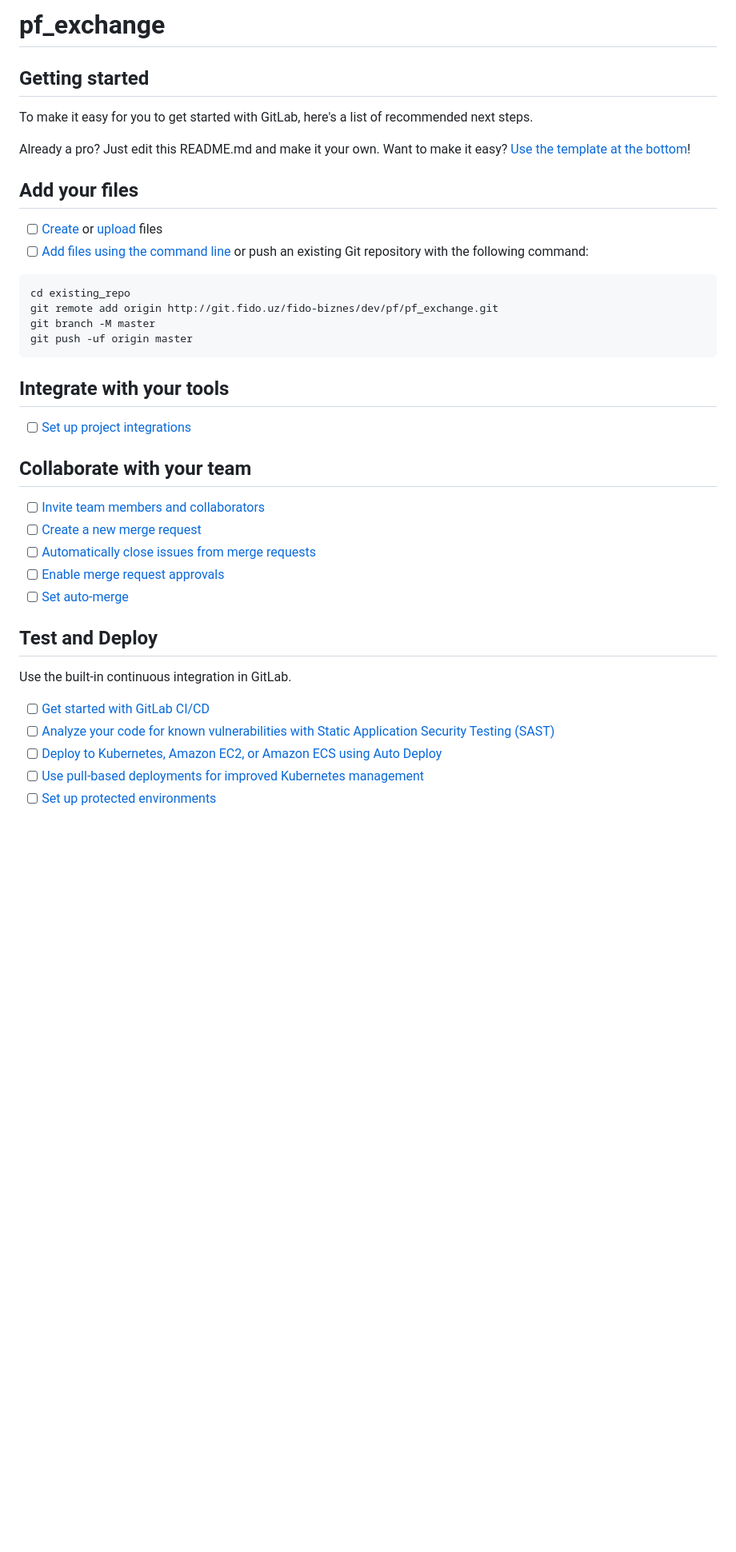
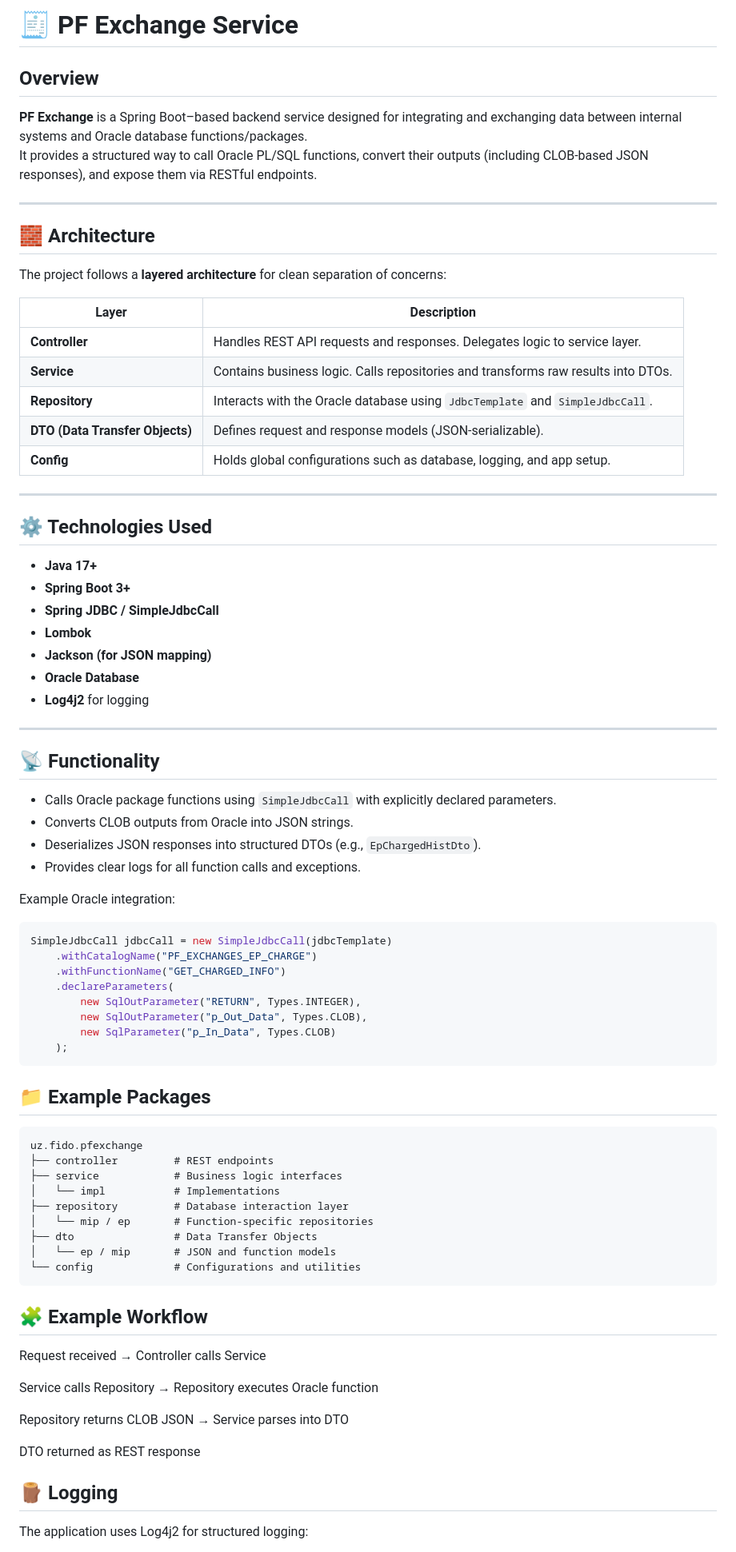
Before and after one commit to AleeWeeR/spring-exch, a Markdown page: README.md, the part around the change printed below. Shown: that part at 80% size. Drawn GitHub-style; blank space fills up the shorter version.

````diff
--- a/README.md
+++ b/README.md
@@ -1,44 +1,75 @@
-# pf_exchange
+# 🧾 PF Exchange Service
 
+## Overview
+**PF Exchange** is a Spring Boot–based backend service designed for integrating and exchanging data between internal systems and Oracle database functions/packages.
+It provides a structured way to call Oracle PL/SQL functions, convert their outputs (including CLOB-based JSON responses), and expose them via RESTful endpoints.
 
+---
 
-## Getting started
+## 🧱 Architecture
+The project follows a **layered architecture** for clean separation of concerns:
 
-To make it easy for you to get started with GitLab, here's a list of recommended next steps.
+| Layer | Description |
+|-------|--------------|
+| **Controller** | Handles REST API requests and responses. Delegates logic to service layer. |
+| **Service** | Contains business logic. Calls repositories and transforms raw results into DTOs. |
+| **Repository** | Interacts with the Oracle database using `JdbcTemplate` and `SimpleJdbcCall`. |
+| **DTO (Data Transfer Objects)** | Defines request and response models (JSON-serializable). |
+| **Config** | Holds global configurations such as database, logging, and app setup. |
 
-Already a pro? Just edit this README.md and make it your own. Want to make it easy? [Use the template at the bottom](#editing-this-readme)!
+---
 
-## Add your files
+## ⚙️ Technologies Used
+- **Java 17+**
+- **Spring Boot 3+**
+- **Spring JDBC / SimpleJdbcCall**
+- **Lombok**
+- **Jackson (for JSON mapping)**
+- **Oracle Database**
+- **Log4j2** for logging
 
-- [ ] [Create](https://docs.gitlab.com/ee/user/project/repository/web_editor.html#create-a-file) or [upload](https://docs.gitlab.com/ee/user/project/repository/web_editor.html#upload-a-file) files
-- [ ] [Add files using the command line](https://docs.gitlab.com/topics/git/add_files/#add-files-to-a-git-repository) or push an existing Git repository with the following command:
+---
 
-```
-cd existing_repo
-git remote add origin http://git.fido.uz/fido-biznes/dev/pf/pf_exchange.git
-git branch -M master
-git push -uf origin master
-```
+## 📡 Functionality
+- Calls Oracle package functions using `SimpleJdbcCall` with explicitly declared parameters.
+- Converts CLOB outputs from Oracle into JSON strings.
+- Deserializes JSON responses into structured DTOs (e.g., `EpChargedHistDto`).
+- Provides clear logs for all function calls and exceptions.
 
-## Integrate with your tools
+Example Oracle integration:
+```java
+SimpleJdbcCall jdbcCall = new SimpleJdbcCall(jdbcTemplate)
+    .withCatalogName("PF_EXCHANGES_EP_CHARGE")
+    .withFunctionName("GET_CHARGED_INFO")
+    .declareParameters(
+        new SqlOutParameter("RETURN", Types.INTEGER),
+        new SqlOutParameter("p_Out_Data", Types.CLOB),
+        new SqlParameter("p_In_Data", Types.CLOB)
+    );
+ ```
+## 📁 Example Packages
+```graphql
+uz.fido.pfexchange
+├── controller         # REST endpoints
+├── service            # Business logic interfaces
+│   └── impl           # Implementations
+├── repository         # Database interaction layer
+│   └── mip / ep       # Function-specific repositories
+├── dto                # Data Transfer Objects
+│   └── ep / mip       # JSON and function models
+└── config             # Configurations and utilities
+ ```
+## 🧩 Example Workflow
 
-- [ ] [Set up project integrations](http://git.fido.uz/fido-biznes/dev/pf/pf_exchange/-/settings/integrations)
+Request received → Controller calls Service
 
-## Collaborate with your team
+Service calls Repository → Repository executes Oracle function
 
-- [ ] [Invite team members and collaborators](https://docs.gitlab.com/ee/user/project/members/)
-- [ ] [Create a new merge request](https://docs.gitlab.com/ee/user/project/merge_requests/creating_merge_requests.html)
-- [ ] [Automatically close issues from merge requests](https://docs.gitlab.com/ee/user/project/issues/managing_issues.html#closing-issues-automatically)
-- [ ] [Enable merge request approvals](https://docs.gitlab.com/ee/user/project/merge_requests/approvals/)
-- [ ] [Set auto-merge](https://docs.gitlab.com/user/project/merge_requests/auto_merge/)
+Repository returns CLOB JSON → Service parses into DTO
 
-## Test and Deploy
+DTO returned as REST response
 
-Use the built-in continuous integration in GitLab.
+## 🪵 Logging
 
-- [ ] [Get started with GitLab CI/CD](https://docs.gitlab.com/ee/ci/quick_start/)
-- [ ] [Analyze your code for known vulnerabilities with Static Application Security Testing (SAST)](https://docs.gitlab.com/ee/user/application_security/sast/)
-- [ ] [Deploy to Kubernetes, Amazon EC2, or Amazon ECS using Auto Deploy](https://docs.gitlab.com/ee/topics/autodevops/requirements.html)
-- [ ] [Use pull-based deployments for improved Kubernetes management](https://docs.gitlab.com/ee/user/clusters/agent/)
-- [ ] [Set up protected environments](https://docs.gitlab.com/ee/ci/environments/protected_environments.html)
+The application uses Log4j2 for structured logging:
 
````
Also changed, not shown: other parts of README.md (+8 -42 lines).
